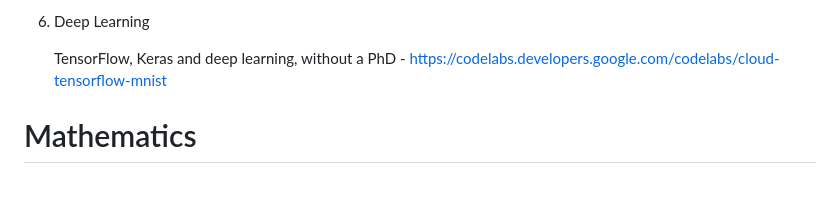
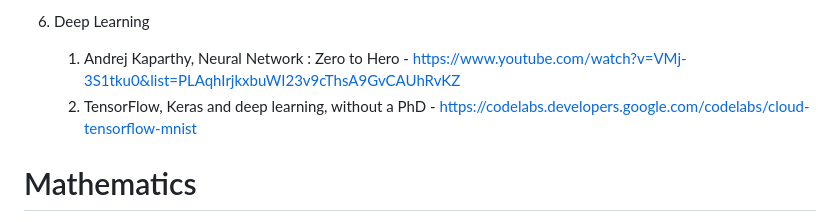
Before and after one commit to taimoon/Note, a Markdown page: Recommended Reading List.md, the part around the change. GitHub-like rendering; blank space fills up the shorter version.

```diff
--- a/Recommended Reading List.md
+++ b/Recommended Reading List.md
@@ -42,7 +42,8 @@ How to read a book - Charles Van Doren and Mortimer J. Adler
    5. Compilers: Principles, Techniques & Tools
 6. Deep Learning
 
-   TensorFlow, Keras and deep learning, without a PhD - https://codelabs.developers.google.com/codelabs/cloud-tensorflow-mnist
+   1. Andrej Kaparthy, Neural Network : Zero to Hero - https://www.youtube.com/watch?v=VMj-3S1tku0&list=PLAqhIrjkxbuWI23v9cThsA9GvCAUhRvKZ
+   2. TensorFlow, Keras and deep learning, without a PhD - https://codelabs.developers.google.com/codelabs/cloud-tensorflow-mnist
 
 
 
```
